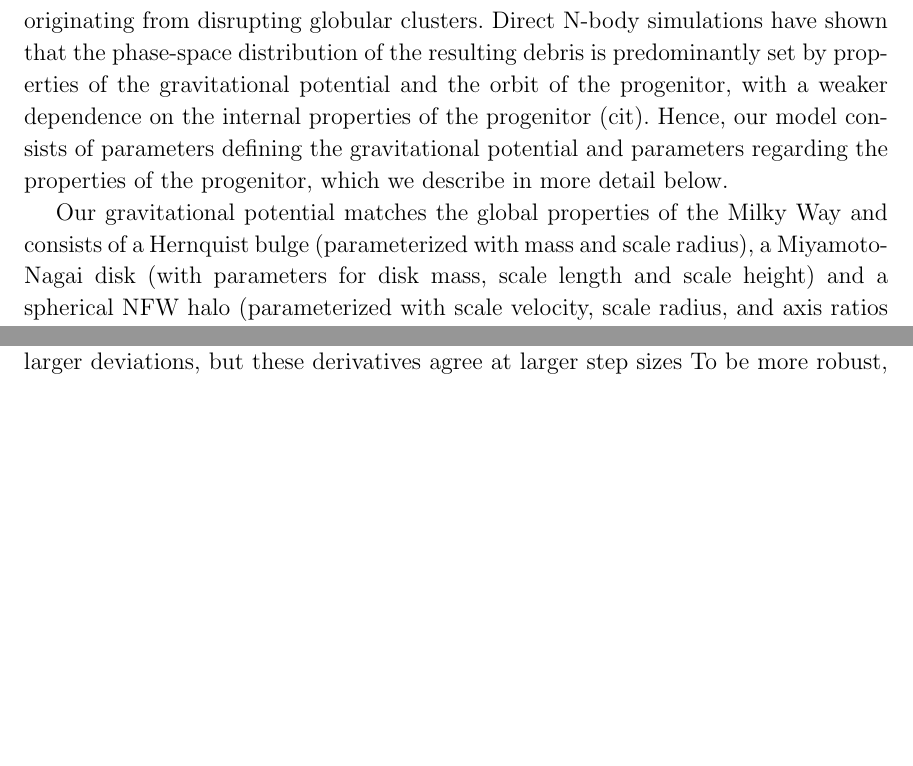
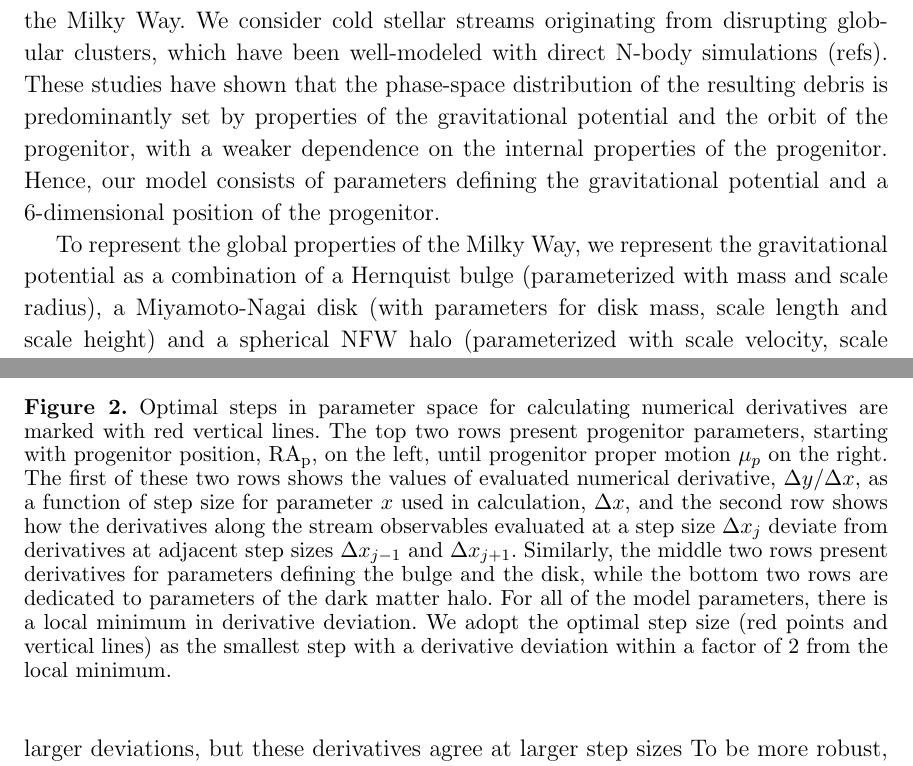
Before and after one commit to abonaca/stream_information, a LaTeX paper (paper/crlb.tex): two parts of pages 4 and 5 of 9 before the commit and two parts of pages 4 and 6 of 9 after it, joined at a grey line, cut at the place of the change, the shorter picture padded with empty space. Compiled offline with pdfLaTeX.

Commit message:
caption for fig2

```diff
--- a/paper/crlb.tex
+++ b/paper/crlb.tex
@@ -114,14 +114,14 @@ In the next two subsections, we describe individual terms of Equation~\ref{eq:cr
 
 \subsection{Model definition}
 \label{sec:model}
-The \CRLB\ formalism can only quantify information in the context of a model, which in our case is a model of a stellar stream.
-We only consider cold stellar streams originating from disrupting globular clusters.
-Direct N-body simulations have shown that the phase-space distribution of the resulting debris is predominantly set by properties of the gravitational potential and the orbit of the progenitor, with a weaker dependence on the internal properties of the progenitor (cit).
-Hence, our model consists of parameters defining the gravitational potential and parameters regarding the properties of the progenitor, which we describe in more detail below.
+The \CRLB\ formalism can only quantify information in the context of a model, which in our case is a model of a stellar stream in the gravitational potential of the Milky Way.
+We consider cold stellar streams originating from disrupting globular clusters, which have been well-modeled with direct N-body simulations (refs).
+These studies have shown that the phase-space distribution of the resulting debris is predominantly set by properties of the gravitational potential and the orbit of the progenitor, with a weaker dependence on the internal properties of the progenitor.
+Hence, our model consists of parameters defining the gravitational potential and a 6-dimensional position of the progenitor.
 
 % In the core of the Cram\' er--Rao bounds is the variation of observed quantities with the model parameters.
 % If we have the present-day position of the stream progenitor, and a representation of the gravitational potential, we can create a forward model of a cold stream.
 % So, the parameters of our model are a combination of parameters that define the gravitational potential, which are the parameters of interest, and the 6D position of the progenitor, which we treat as hyperparameters.
 
-Our gravitational potential matches the global properties of the Milky Way and consists of a Hernquist bulge (parameterized with mass and scale radius), a Miyamoto-Nagai disk (with parameters for disk mass, scale length and scale height) and a spherical NFW halo (parameterized with scale velocity, scale radius, and axis ratios $q_x=q_z=1$).
+To represent the global properties of the Milky Way, we represent the gravitational potential as a combination of a Hernquist bulge (parameterized with mass and scale radius), a Miyamoto-Nagai disk (with parameters for disk mass, scale length and scale height) and a spherical NFW halo (parameterized with scale velocity, scale radius, and axis ratios $q_x=q_z=1$).
 We provide the fiducial values for this model in Table~, along with measurement uncertainties where available.
@@ -203,7 +203,12 @@ Thus defined derivatives are shown in the last row of Figure~\ref{fig:derivative
 \begin{figure}
 \begin{center}
 \includegraphics[width=\textwidth]{derivative_steps.pdf}
-\caption{
+\caption{Optimal steps in parameter space for calculating numerical derivatives are marked with red vertical lines.
+The top two rows present progenitor parameters, starting with progenitor position, $\rm RA_p$, on the left, until progenitor proper motion $\mu_p$ on the right.
+The first of these two rows shows the values of evaluated numerical derivative, $\Delta y/\Delta x$, as a function of step size for parameter $x$ used in calculation, $\Delta x$, and the second row shows how the derivatives along the stream observables evaluated at a step size $\Delta x_j$ deviate from derivatives at adjacent step sizes $\Delta x_{j-1}$ and $\Delta x_{j+1}$.
+Similarly, the middle two rows present derivatives for parameters defining the bulge and the disk, while the bottom two rows are dedicated to parameters of the dark matter halo.
+For all of the model parameters, there is a local minimum in derivative deviation.
+We adopt the optimal step size (red points and vertical lines) as the smallest step with a derivative deviation within a factor of 2 from the local minimum.
 }
 \label{fig:derivative_conv}
 \end{center}
```
Also changed, not shown: paper/crlb.tex (2 more changed lines).
